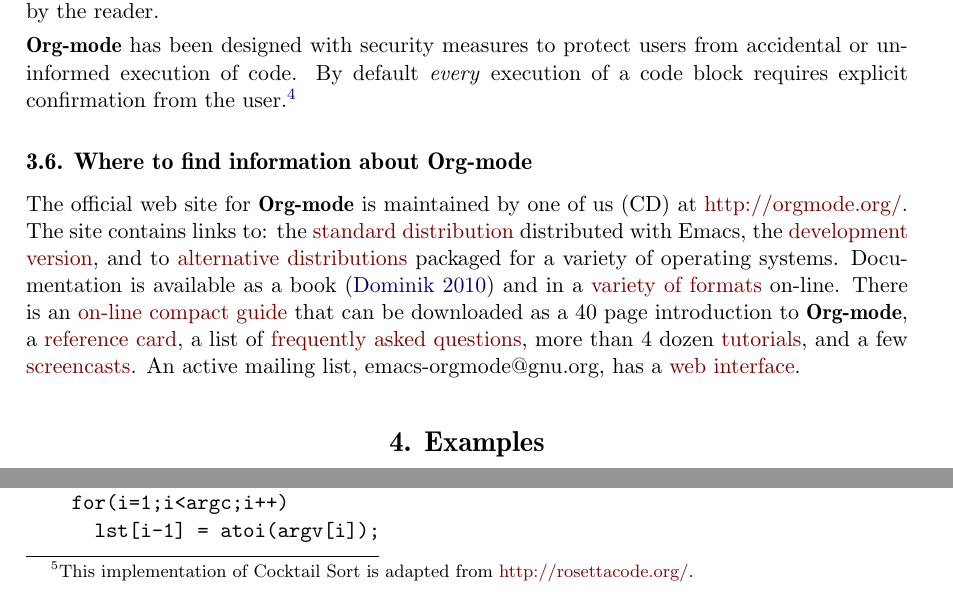
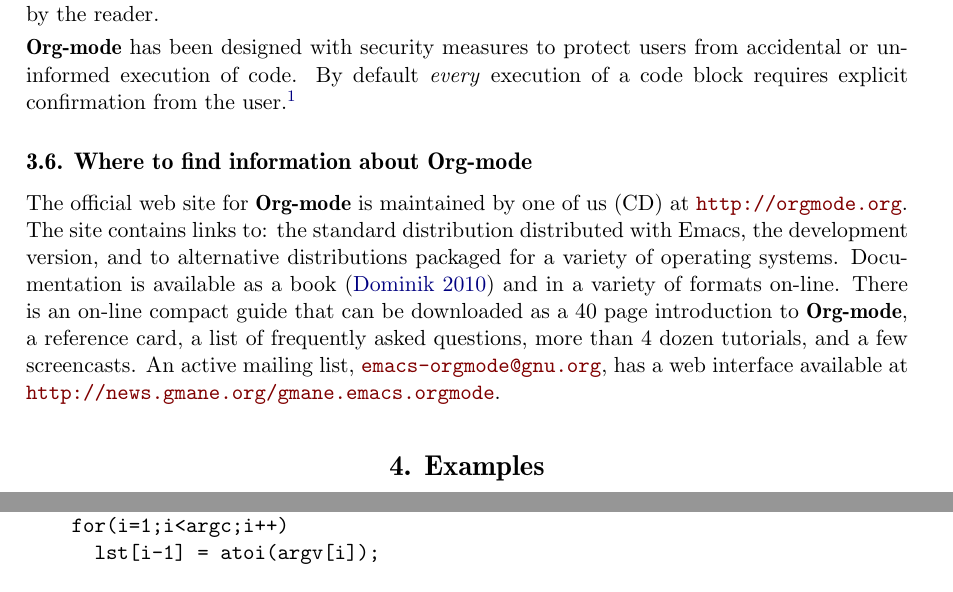
Before and after one commit to eschulte/org-mode-jss, a LaTeX document (jss705.tex): two parts of pages 13 and 17 of 24, joined at a grey line, cut so that both start at the same text. Compiled offline with pdfLaTeX.

Commit message:
bringing inline with JSS style guidelines

```diff
--- a/jss705.tex
+++ b/jss705.tex
@@ -9,5 +10,10 @@
 \Keywords{literate programming, reproducible research, compendium, web, emacs}
 \Address{Eric Schulte\\Department of Computer Science\\University of New Mexico\\1 University of New Mexico\\Albuquerque, NM 87131\\United States of America\\E-mail: eschulte@cs.unm.edu\\URL: http://cs.unm.edu/$\sim$eschulte/}
 \Abstract{We present a new computing environment for authoring mixed natural and computer language documents. In this environment a single hierarchically-organized plain text source file may contain a variety of elements such as code in arbitrary programming languages, raw data, links to external resources, project management data, working notes, and text for publication. Code fragments may be executed in situ with graphical, numerical and textual output captured or linked in the file. Export to \LaTeX{}, \proglang{HTML}, \LaTeX{} \proglang{Beamer}, \proglang{DocBook} and other formats permits working reports, presentations and manuscripts for publication to be generated from the file. In addition, functioning pure code files can be automatically extracted from the file. This environment is implemented as an extension to the Emacs text editor and provides a rich set of features for authoring both prose and code, as well as sophisticated project management capabilities.}
+\providecommand{\alert}[1]{\textbf{#1}}
+
+\title{A Multi-Language Computing Environment for Literate Programming and Reproducible Research}
+\author{Eric Schulte, Dan Davison, Thomas Dye, Carsten Dominik}
+\date{}
 
 \begin{document}
@@ -823,14 +831,16 @@
 \label{sec-3-6}
 
 The official web site for \pkg{Org-mode} is maintained by one of us (CD) at
-\href{http://orgmode.org/}{http://orgmode.org/}.  The site contains links to: the \href{http://orgmode.org/index.html#sec-3_1}{standard distribution} distributed with Emacs, the \href{http://orgmode.org/index.html#sec-3_2}{development version}, and to
-\href{http://orgmode.org/index.html#sec-3_3}{alternative distributions} packaged for a variety of operating systems.
+\url{http://orgmode.org}.  The site contains links to: the standard
+distribution distributed with Emacs, the development version, and to
+alternative distributions packaged for a variety of operating systems.
 Documentation is available as a book
-\citep{dominik10:_org_mode_refer_manual} and in a \href{http://orgmode.org/index.html#sec-4_1}{variety of formats}
-on-line. There is an \href{http://orgmode.org/guide/index.html}{on-line compact guide} that can be downloaded as a
-40 page introduction to \pkg{Org-mode}, a \href{http://orgmode.org/orgcard.pdf}{reference card}, a list of
-\href{http://orgmode.org/worg/org-faq.html}{frequently asked questions}, more than 4 dozen \href{http://orgmode.org/worg/org-tutorials/index.html}{tutorials}, and a few
-\href{http://orgmode.org/worg/org-tutorials/org-screencasts/index.html}{screencasts}.  An active mailing list, emacs-orgmode@gnu.org, has a \href{http://news.gmane.org/gmane.emacs.orgmode}{web interface}.
+\citep{dominik10:_org_mode_refer_manual} and in a variety of formats
+on-line. There is an on-line compact guide that can be downloaded as a
+40 page introduction to \pkg{Org-mode}, a reference card, a list of
+frequently asked questions, more than 4 dozen tutorials, and a few
+screencasts.  An active mailing list, \email{emacs-orgmode@gnu.org},
+has a web interface available at \url{http://news.gmane.org/gmane.emacs.orgmode}.
 \section{Examples}
 \label{sec-4}
 \label{examples}
@@ -1023,8 +1033,7 @@
 \subsection{Literate programming---cocktail sort}
 \label{sec-4-2}
 
-Cocktail sort\footnote{This implementation of Cocktail Sort is adapted
-from \href{http://rosettacode.org/}{http://rosettacode.org/}. } is a variation of bubble sort in which
+Cocktail sort \cite{rosettacode} is a variation of bubble sort in which
 the direction of array traversal is alternated with each pass.  As a
 result cocktail sort is more efficient than bubble sort for arrays
 with small elements located at the end of the array.
```
Also changed, not shown: jss705.bib (+12 -0 lines), jss705.tex (13 more changed lines), 1 other file.
